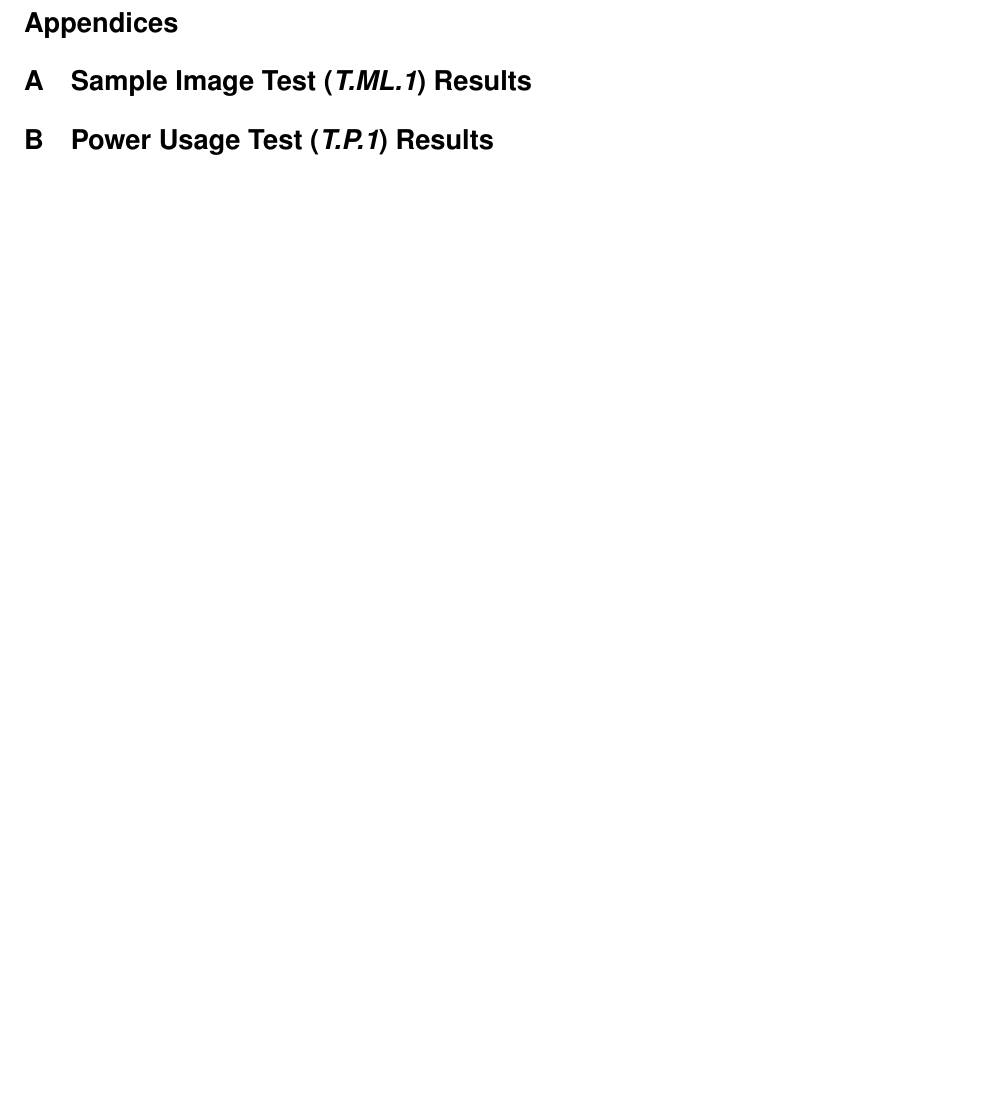
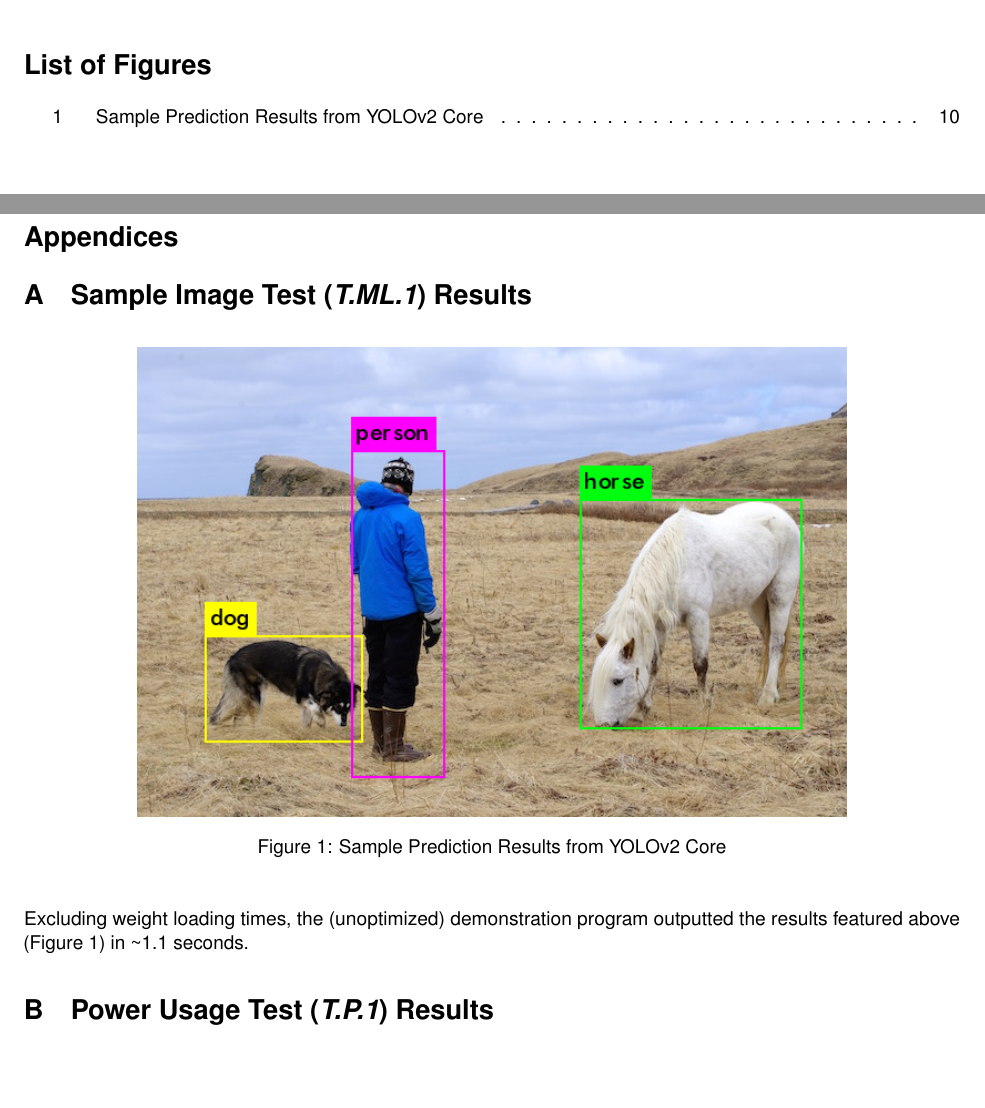
Before and after one commit to Capstone-Skynet/Capstone-Skynet.github.io, a LaTeX document (docs/validation/validation_specification.tex): part of page 14 of 14 before the commit and two parts of pages 5 and 15 of 15 after it, the two joined at a grey line, cut at the place of the change, the shorter picture padded with empty space. Compiled offline with pdfLaTeX.

Commit message:
Updated ML results

```diff
--- a/docs/validation/validation_specification.tex
+++ b/docs/validation/validation_specification.tex
@@ -187,6 +187,16 @@ The following notations and conventions are used throughout this document:
  \appendix
  \section*{Appendices}
  \section{Sample Image Test (\textit{T.ML.1}) Results}\label{appendix:T.ML.1}
+
+\begin{figure}[H]
+\centering
+\includegraphics[width=12.5cm]{img/pred.png}
+\caption{Sample Prediction Results from YOLOv2 Core}
+\label{ml_demo}
+\end{figure}
+
+Excluding weight loading times, the (unoptimized) demonstration program outputted the results featured above (Figure \ref{ml_demo}) in \textasciitilde 1.1 seconds.
+
  \section{Power Usage Test (\textit{T.P.1}) Results}\label{appendix:T.P.1}
 
 % Content here
```
Also changed, not shown: docs/validation/img/pred.png (added).
